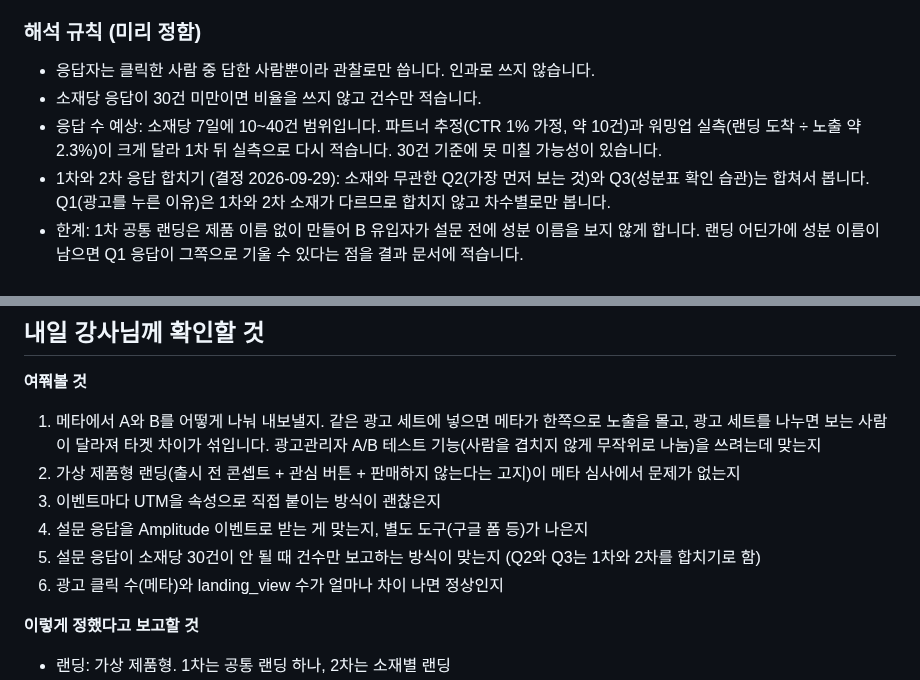
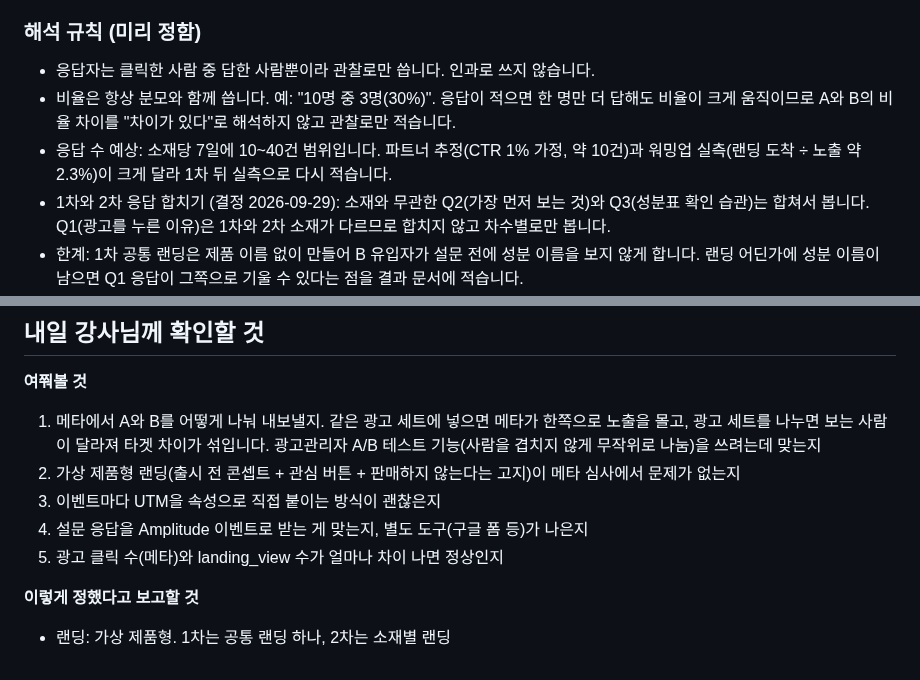
Before and after one commit to Chawonsik/seongbun-dotbogi, a Markdown page: docs/tracking-plan-draft.md, 2 parts joined by grey strips. Rendered like a GitHub page.

Commit message:
docs: always report survey ratios with denominators; drop instructor question 5
Co-Authored-By: Claude Opus 5.5 <noreply@anthropic.com>

```diff
--- a/docs/tracking-plan-draft.md
+++ b/docs/tracking-plan-draft.md
@@ -175,8 +175,8 @@ https://seongbun-dotbogi.vercel.app/?utm_source=facebook&utm_medium=cpc&utm_camp
 
 ### 해석 규칙 (미리 정함)
 - 응답자는 클릭한 사람 중 답한 사람뿐이라 관찰로만 씁니다. 인과로 쓰지 않습니다.
-- 소재당 응답이 30건 미만이면 비율을 쓰지 않고 건수만 적습니다.
-- 응답 수 예상: 소재당 7일에 10~40건 범위입니다. 파트너 추정(CTR 1% 가정, 약 10건)과 워밍업 실측(랜딩 도착 ÷ 노출 약 2.3%)이 크게 달라 1차 뒤 실측으로 다시 적습니다. 30건 기준에 못 미칠 가능성이 있습니다.
+- 비율은 항상 분모와 함께 씁니다. 예: "10명 중 3명(30%)". 응답이 적으면 한 명만 더 답해도 비율이 크게 움직이므로 A와 B의 비율 차이를 "차이가 있다"로 해석하지 않고 관찰로만 적습니다.
+- 응답 수 예상: 소재당 7일에 10~40건 범위입니다. 파트너 추정(CTR 1% 가정, 약 10건)과 워밍업 실측(랜딩 도착 ÷ 노출 약 2.3%)이 크게 달라 1차 뒤 실측으로 다시 적습니다.
 - 1차와 2차 응답 합치기 (결정 2026-09-29): 소재와 무관한 Q2(가장 먼저 보는 것)와 Q3(성분표 확인 습관)는 합쳐서 봅니다. Q1(광고를 누른 이유)은 1차와 2차 소재가 다르므로 합치지 않고 차수별로만 봅니다.
 - 한계: 1차 공통 랜딩은 제품 이름 없이 만들어 B 유입자가 설문 전에 성분 이름을 보지 않게 합니다. 랜딩 어딘가에 성분 이름이 남으면 Q1 응답이 그쪽으로 기울 수 있다는 점을 결과 문서에 적습니다.
 - 소재별 분포 차이는 "A 소재로 들어온 응답자 중 ingredient를 고른 비율이 N%, B 소재는 M%"처럼 대상, 숫자, 조건을 넣어 씁니다.
@@ -194,8 +194,7 @@ https://seongbun-dotbogi.vercel.app/?utm_source=facebook&utm_medium=cpc&utm_camp
 2. 가상 제품형 랜딩(출시 전 콘셉트 + 관심 버튼 + 판매하지 않는다는 고지)이 메타 심사에서 문제가 없는지
 3. 이벤트마다 UTM을 속성으로 직접 붙이는 방식이 괜찮은지
 4. 설문 응답을 Amplitude 이벤트로 받는 게 맞는지, 별도 도구(구글 폼 등)가 나은지
-5. 설문 응답이 소재당 30건이 안 될 때 건수만 보고하는 방식이 맞는지 (Q2와 Q3는 1차와 2차를 합치기로 함)
-6. 광고 클릭 수(메타)와 landing_view 수가 얼마나 차이 나면 정상인지
+5. 광고 클릭 수(메타)와 landing_view 수가 얼마나 차이 나면 정상인지
 
 **이렇게 정했다고 보고할 것**
 - 랜딩: 가상 제품형. 1차는 공통 랜딩 하나, 2차는 소재별 랜딩
```
